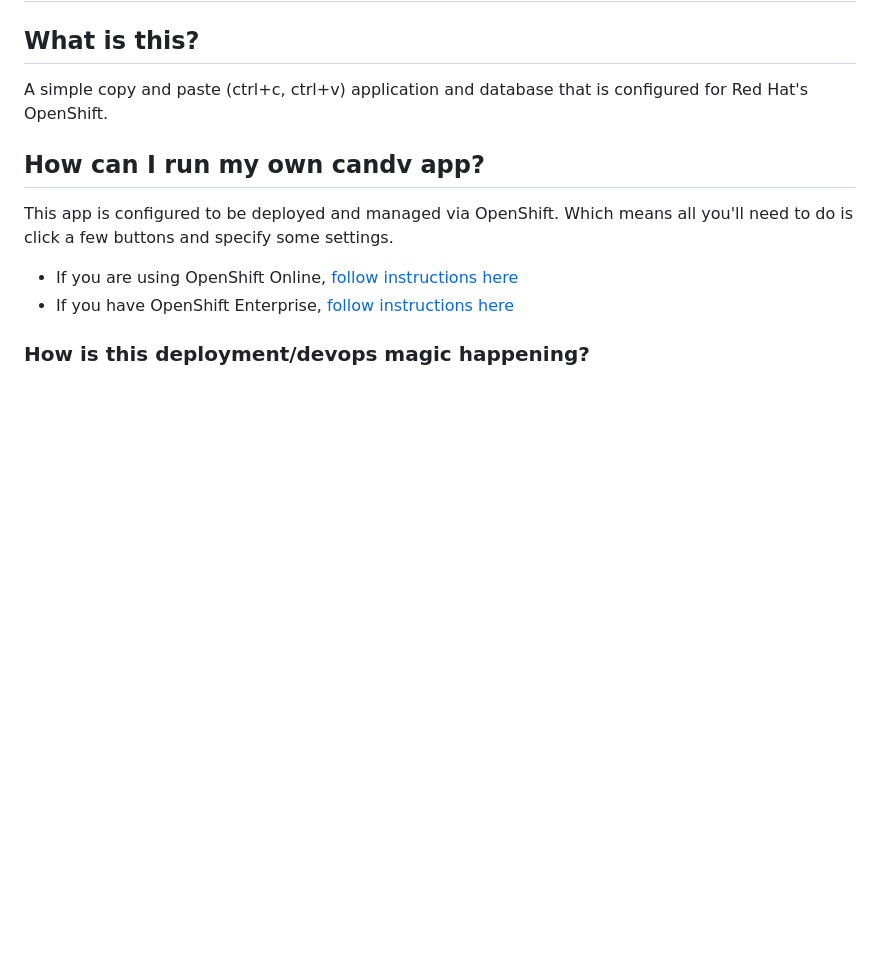
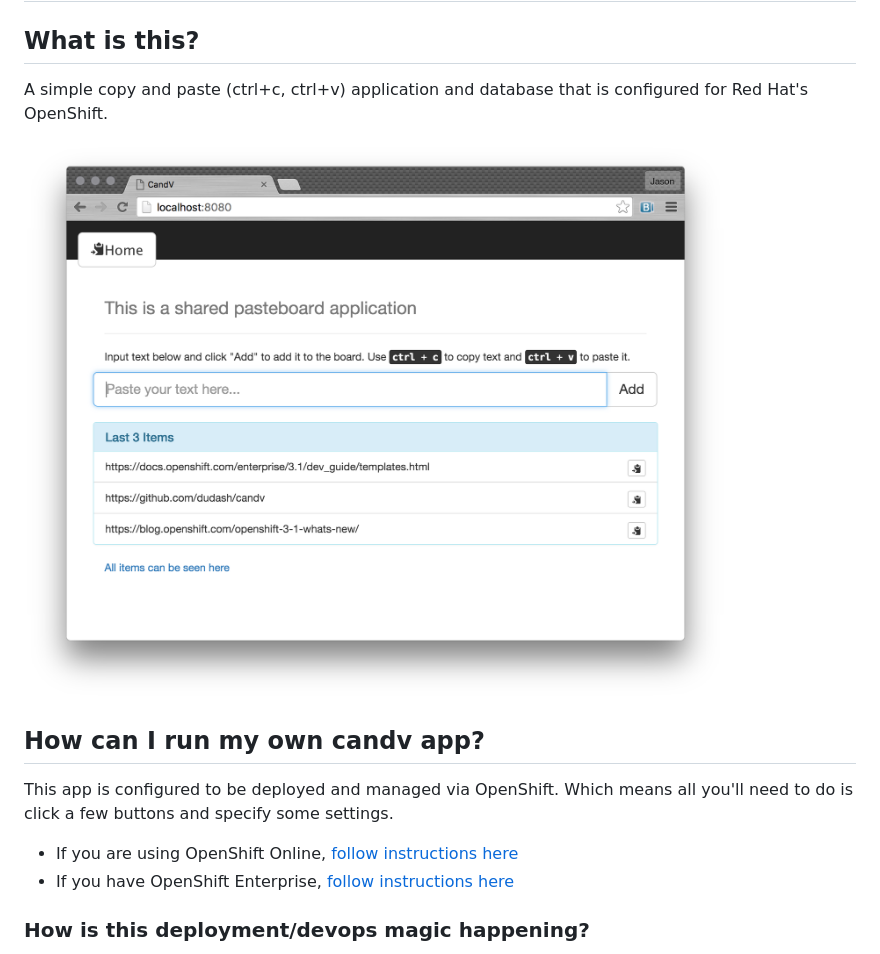
Before and after one commit to dudash/candv, a Markdown page: README.md, the part around the change. GitHub-like rendering; pictures changed too: .screens/2015-12-22_1025.png (added); blank space fills up the shorter version.

Commit message:
adding a screenshot for the README

```diff
--- a/README.md
+++ b/README.md
@@ -1,6 +1,8 @@
 # CandV ('kand-ve)
 ## What is this?
 A simple copy and paste (ctrl+c, ctrl+v) application and database that is configured for Red Hat's OpenShift.
+
+![Screenshot CandV](./.screens/2015-12-22_1025.png?raw=true)
 
 ## How can I run my own candv app?
 This app is configured to be deployed and managed via OpenShift.  Which means all you'll need to do is click a few buttons and specify some settings.
```
